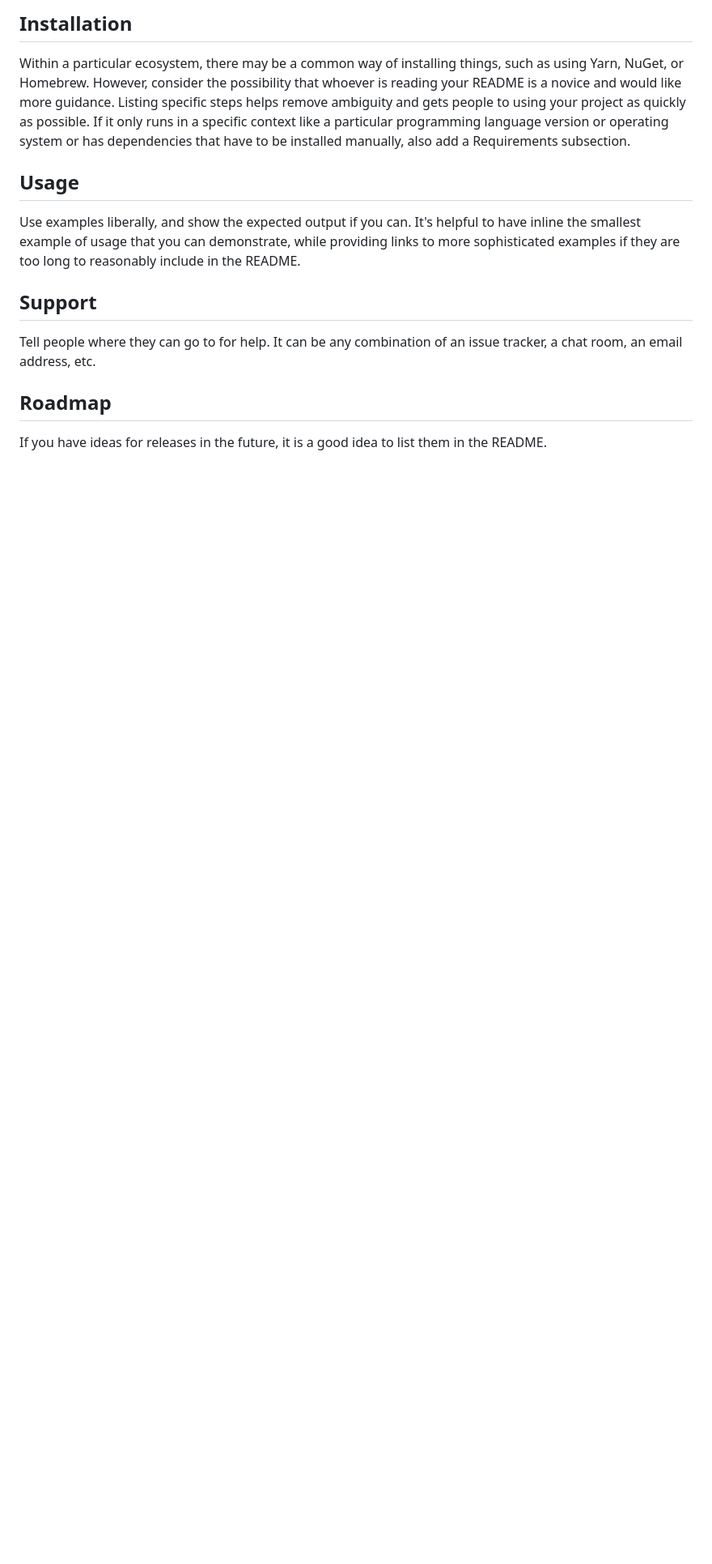
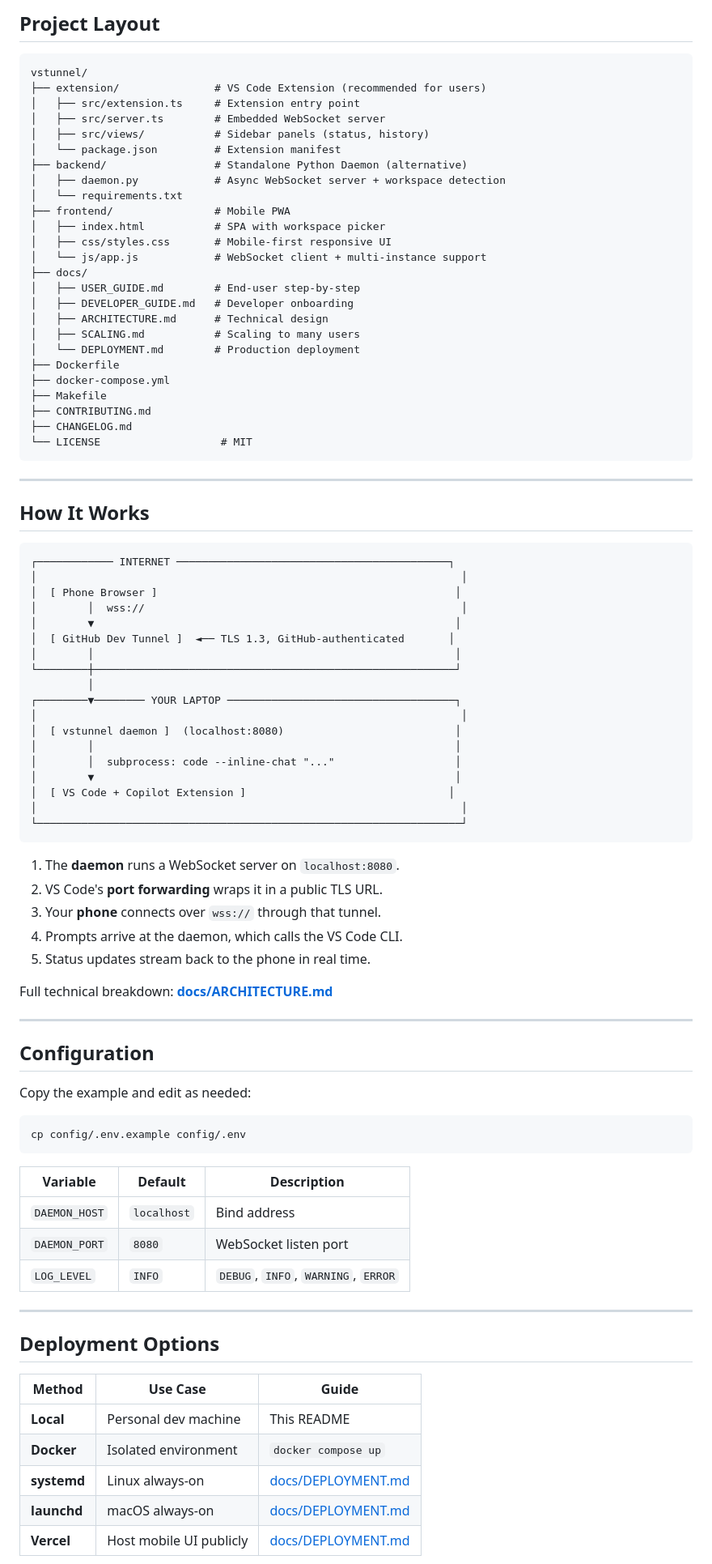
Before and after one commit to atodkar/vstunnel, a Markdown page: README.md, the part around one of its changes. Shown at 81% size. GitHub-like rendering; blank space fills up the shorter version.

````diff
--- a/README.md
+++ b/README.md
@@ -66,12 +89,92 @@ Depending on what you are making, it can be a good idea to include screenshots o
 
-## Installation
-Within a particular ecosystem, there may be a common way of installing things, such as using Yarn, NuGet, or Homebrew. However, consider the possibility that whoever is reading your README is a novice and would like more guidance. Listing specific steps helps remove ambiguity and gets people to using your project as quickly as possible. If it only runs in a specific context like a particular programming language version or operating system or has dependencies that have to be installed manually, also add a Requirements subsection.
+## Project Layout
 
-## Usage
-Use examples liberally, and show the expected output if you can. It's helpful to have inline the smallest example of usage that you can demonstrate, while providing links to more sophisticated examples if they are too long to reasonably include in the README.
+```
+vstunnel/
+├── extension/               # VS Code Extension (recommended for users)
+│   ├── src/extension.ts     # Extension entry point
+│   ├── src/server.ts        # Embedded WebSocket server
+│   ├── src/views/           # Sidebar panels (status, history)
+│   └── package.json         # Extension manifest
+├── backend/                 # Standalone Python Daemon (alternative)
+│   ├── daemon.py            # Async WebSocket server + workspace detection
+│   └── requirements.txt
+├── frontend/                # Mobile PWA
+│   ├── index.html           # SPA with workspace picker
+│   ├── css/styles.css       # Mobile-first responsive UI
+│   └── js/app.js            # WebSocket client + multi-instance support
+├── docs/
+│   ├── USER_GUIDE.md        # End-user step-by-step
+│   ├── DEVELOPER_GUIDE.md   # Developer onboarding
+│   ├── ARCHITECTURE.md      # Technical design
+│   ├── SCALING.md           # Scaling to many users
+│   └── DEPLOYMENT.md        # Production deployment
+├── Dockerfile
+├── docker-compose.yml
+├── Makefile
+├── CONTRIBUTING.md
+├── CHANGELOG.md
+└── LICENSE                   # MIT
+```
 
-## Support
-Tell people where they can go to for help. It can be any combination of an issue tracker, a chat room, an email address, etc.
+---
 
-## Roadmap
-If you have ideas for releases in the future, it is a good idea to list them in the README.
+## How It Works
+
+```
+┌──────────── INTERNET ───────────────────────────────────────────┐
+│                                                                   │
+│  [ Phone Browser ]                                               │
+│        │  wss://                                                  │
+│        ▼                                                         │
+│  [ GitHub Dev Tunnel ]  ◄── TLS 1.3, GitHub-authenticated       │
+│        │                                                         │
+└────────┼─────────────────────────────────────────────────────────┘
+         │
+┌────────▼──────── YOUR LAPTOP ────────────────────────────────────┐
+│                                                                   │
+│  [ vstunnel daemon ]  (localhost:8080)                           │
+│        │                                                         │
+│        │  subprocess: code --inline-chat "..."                   │
+│        ▼                                                         │
+│  [ VS Code + Copilot Extension ]                                │
+│                                                                   │
+└───────────────────────────────────────────────────────────────────┘
+```
+
+1. The **daemon** runs a WebSocket server on `localhost:8080`.
+2. VS Code's **port forwarding** wraps it in a public TLS URL.
+3. Your **phone** connects over `wss://` through that tunnel.
+4. Prompts arrive at the daemon, which calls the VS Code CLI.
+5. Status updates stream back to the phone in real time.
+
+Full technical breakdown: **[docs/ARCHITECTURE.md](docs/ARCHITECTURE.md)**
+
+---
+
+## Configuration
+
+Copy the example and edit as needed:
+
+```bash
+cp config/.env.example config/.env
+```
+
+| Variable | Default | Description |
+|----------|---------|-------------|
+| `DAEMON_HOST` | `localhost` | Bind address |
+| `DAEMON_PORT` | `8080` | WebSocket listen port |
+| `LOG_LEVEL` | `INFO` | `DEBUG`, `INFO`, `WARNING`, `ERROR` |
+
+---
+
+## Deployment Options
+
+| Method | Use Case | Guide |
+|--------|----------|-------|
+| **Local** | Personal dev machine | This README |
+| **Docker** | Isolated environment | `docker compose up` |
+| **systemd** | Linux always-on | [docs/DEPLOYMENT.md](docs/DEPLOYMENT.md#systemd-service-linux) |
+| **launchd** | macOS always-on | [docs/DEPLOYMENT.md](docs/DEPLOYMENT.md#launchagent-macos) |
+| **Vercel** | Host mobile UI publicly | [docs/DEPLOYMENT.md](docs/DEPLOYMENT.md#cloud-deployment) |
+
````
Also changed, not shown: other parts of README.md (+190 -47 lines).
